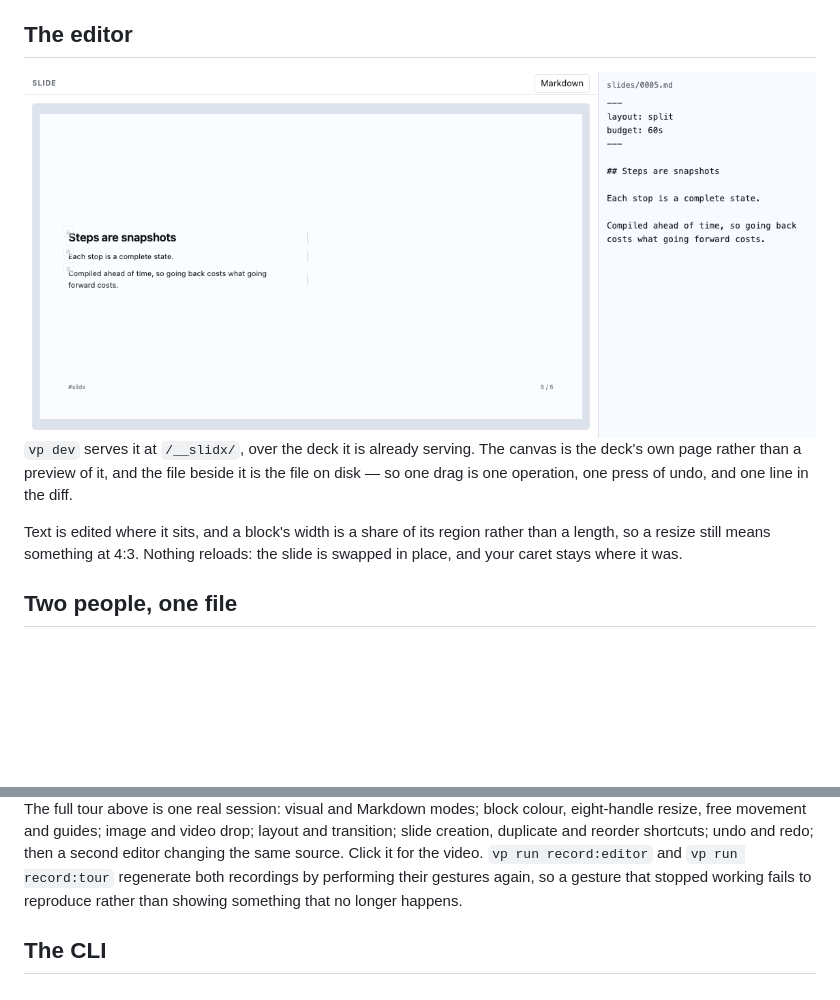
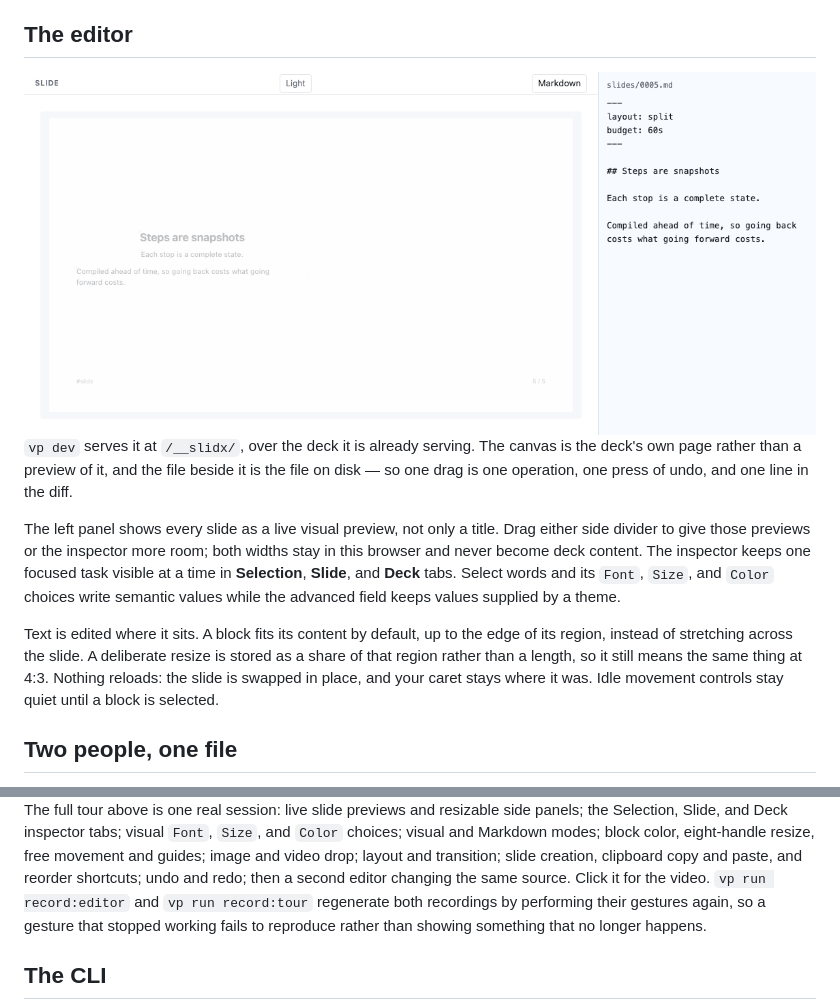
Before and after one commit to ubugeeei-prod/slidx, a Markdown page: README.md, 2 parts joined by grey strips. Rendered like a GitHub page; pictures changed too: docs/media/editor-arrange-light.png; blank space fills up the shorter version.

Commit message:
docs: refresh editor tours (#247)
Co-authored-by: Codesmith <codesmith-bot@users.noreply.github.com>

```diff
--- a/README.md
+++ b/README.md
@@ -98,9 +98,19 @@ canvas is the deck's own page rather than a preview of it, and the file beside
 it is the file on disk — so one drag is one operation, one press of undo, and
 one line in the diff.
 
-Text is edited where it sits, and a block's width is a share of its region
-rather than a length, so a resize still means something at 4:3. Nothing reloads:
-the slide is swapped in place, and your caret stays where it was.
+The left panel shows every slide as a live visual preview, not only a title.
+Drag either side divider to give those previews or the inspector more room;
+both widths stay in this browser and never become deck content. The inspector
+keeps one focused task visible at a time in **Selection**, **Slide**, and
+**Deck** tabs. Select words and its `Font`, `Size`, and `Color` choices write
+semantic values while the advanced field keeps values supplied by a theme.
+
+Text is edited where it sits. A block fits its content by default, up to the
+edge of its region, instead of stretching across the slide. A deliberate
+resize is stored as a share of that region rather than a length, so it still
+means the same thing at 4:3. Nothing reloads: the slide is swapped in place,
+and your caret stays where it was. Idle movement controls stay quiet until a
+block is selected.
 
 ## Two people, one file
 
@@ -124,9 +134,11 @@ refused rather than honoured.
 </a>
 
-The full tour above is one real session: visual and Markdown modes; block colour,
-eight-handle resize, free movement and guides; image and video drop; layout and
-transition; slide creation, duplicate and reorder shortcuts; undo and redo; then
-a second editor changing the same source. Click it for the video.
+The full tour above is one real session: live slide previews and resizable side
+panels; the Selection, Slide, and Deck inspector tabs; visual `Font`, `Size`,
+and `Color` choices; visual and Markdown modes; block color, eight-handle resize,
+free movement and guides; image and video drop; layout and transition; slide
+creation, clipboard copy and paste, and reorder shortcuts; undo and redo; then a
+second editor changing the same source. Click it for the video.
 `vp run record:editor` and `vp run record:tour` regenerate both recordings by
 performing their gestures again, so a gesture that stopped working fails to
 reproduce rather than showing something that no longer happens.
```
Also changed, not shown: other parts of README.md (+2 -2 lines), docs/media/editor-arrange-dark.png, docs/media/editor-storyboard-dark.png, docs/media/editor-storyboard-light.png, 4 other files.
